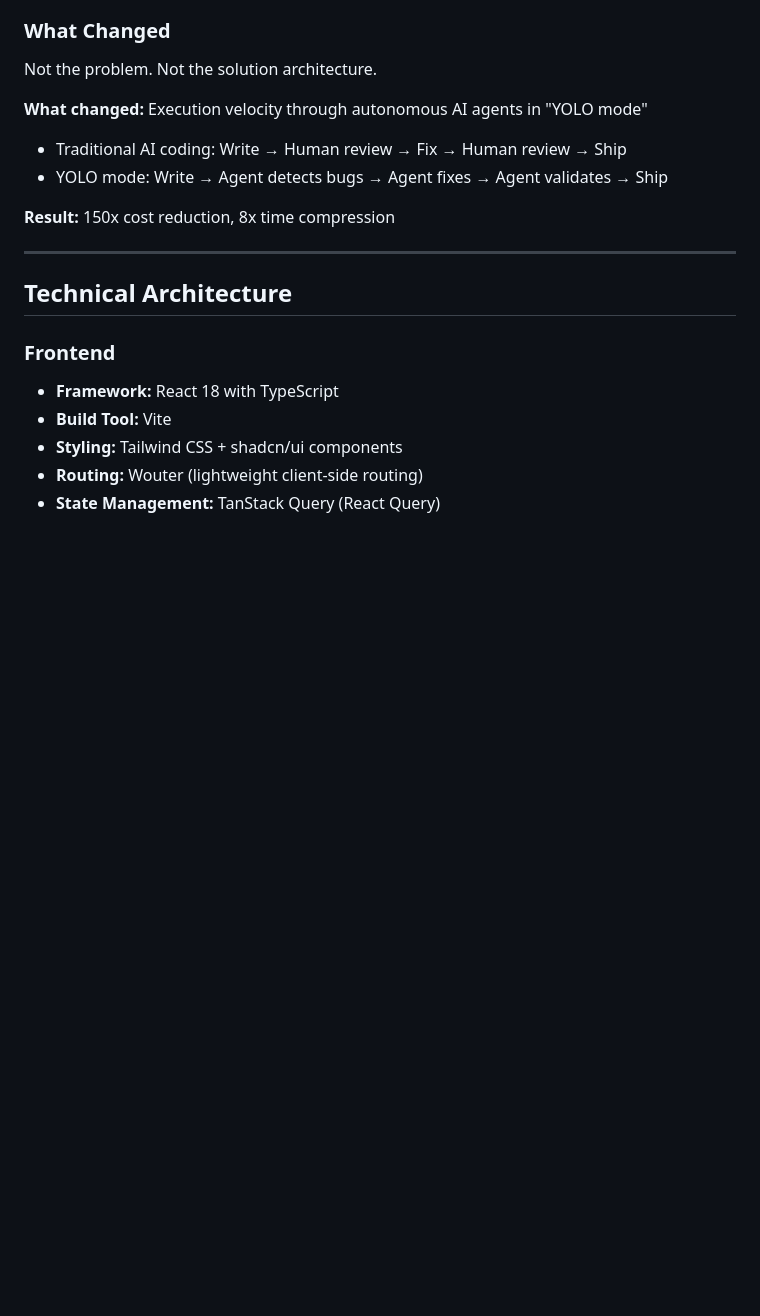
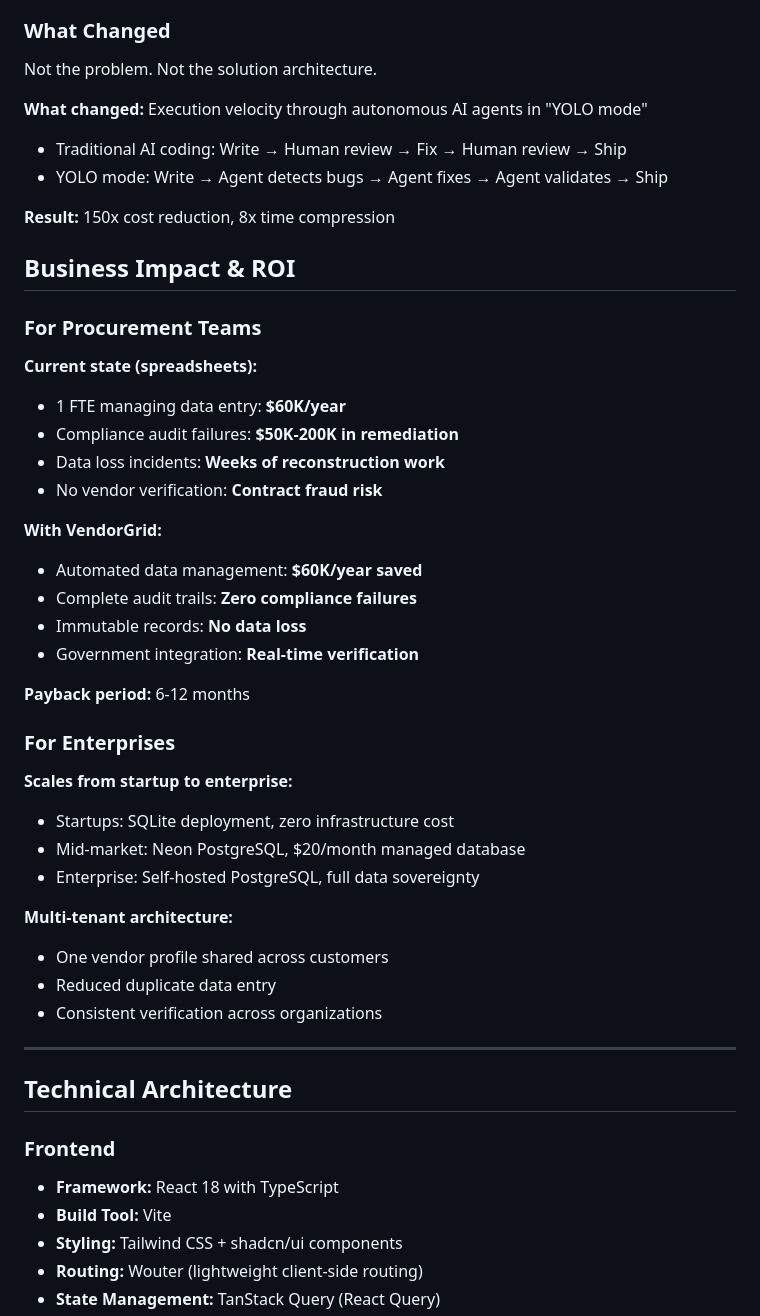
Before and after one commit to achosoluto/VendorGrid, a Markdown page: README.md, the part around the change. GitHub-like rendering; blank space fills up the shorter version.

Commit message:
docs: Enhance README and add detailed business impact analysis for procurement teams and enterprises

```diff
--- a/README.md
+++ b/README.md
@@ -84,6 +84,35 @@ Not the problem. Not the solution architecture.
 
 **Result:** 150x cost reduction, 8x time compression
 
+## Business Impact & ROI
+
+### For Procurement Teams
+
+**Current state (spreadsheets):**
+- 1 FTE managing data entry: **$60K/year**
+- Compliance audit failures: **$50K-200K in remediation**
+- Data loss incidents: **Weeks of reconstruction work**
+- No vendor verification: **Contract fraud risk**
+
+**With VendorGrid:**
+- Automated data management: **$60K/year saved**
+- Complete audit trails: **Zero compliance failures**
+- Immutable records: **No data loss**
+- Government integration: **Real-time verification**
+
+**Payback period:** 6-12 months
+
+### For Enterprises
+
+**Scales from startup to enterprise:**
+- Startups: SQLite deployment, zero infrastructure cost
+- Mid-market: Neon PostgreSQL, $20/month managed database
+- Enterprise: Self-hosted PostgreSQL, full data sovereignty
+
+**Multi-tenant architecture:**
+- One vendor profile shared across customers
+- Reduced duplicate data entry
+- Consistent verification across organizations
 ---
 
 ## Technical Architecture
```
Also changed, not shown: the story.md (added, +441 -0 lines).
